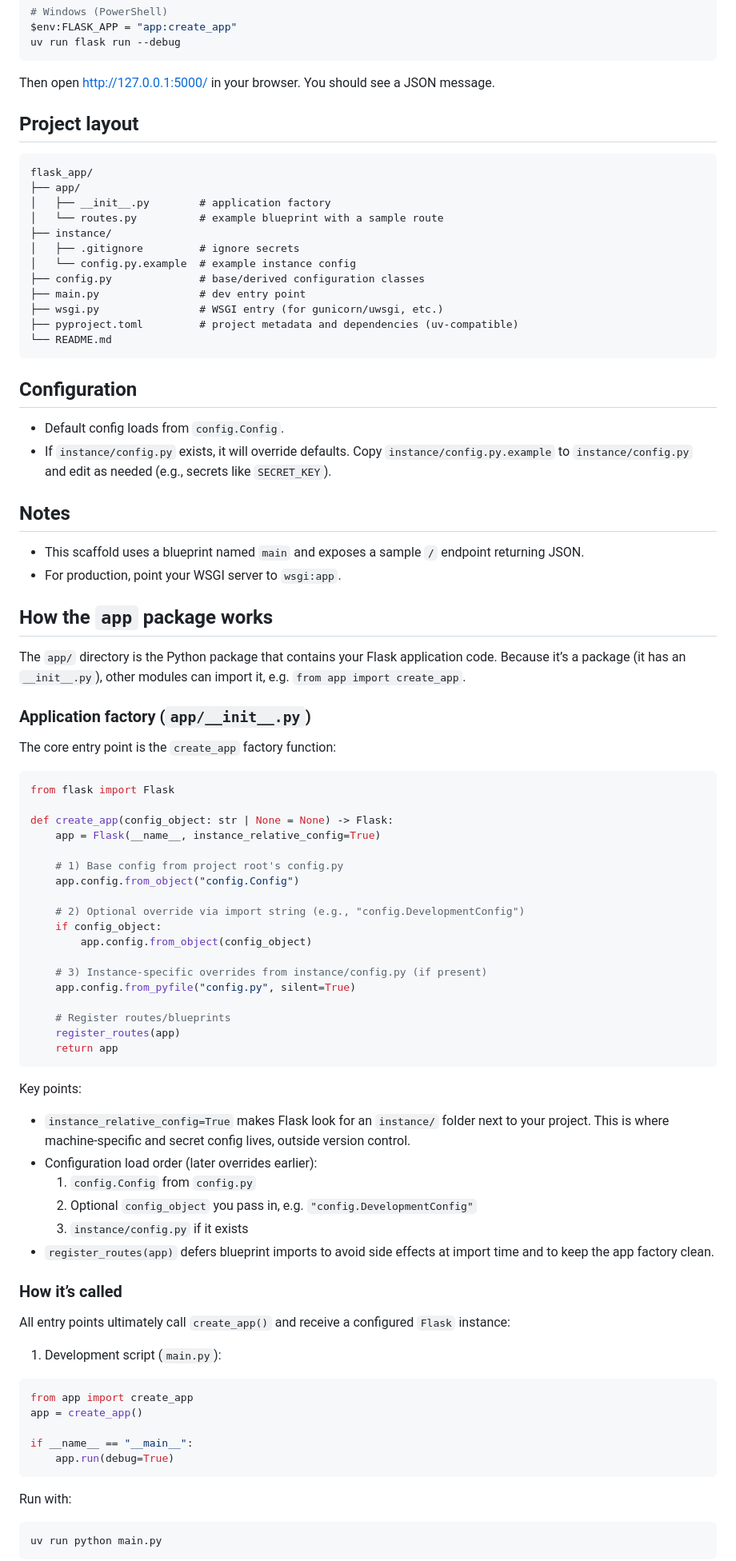
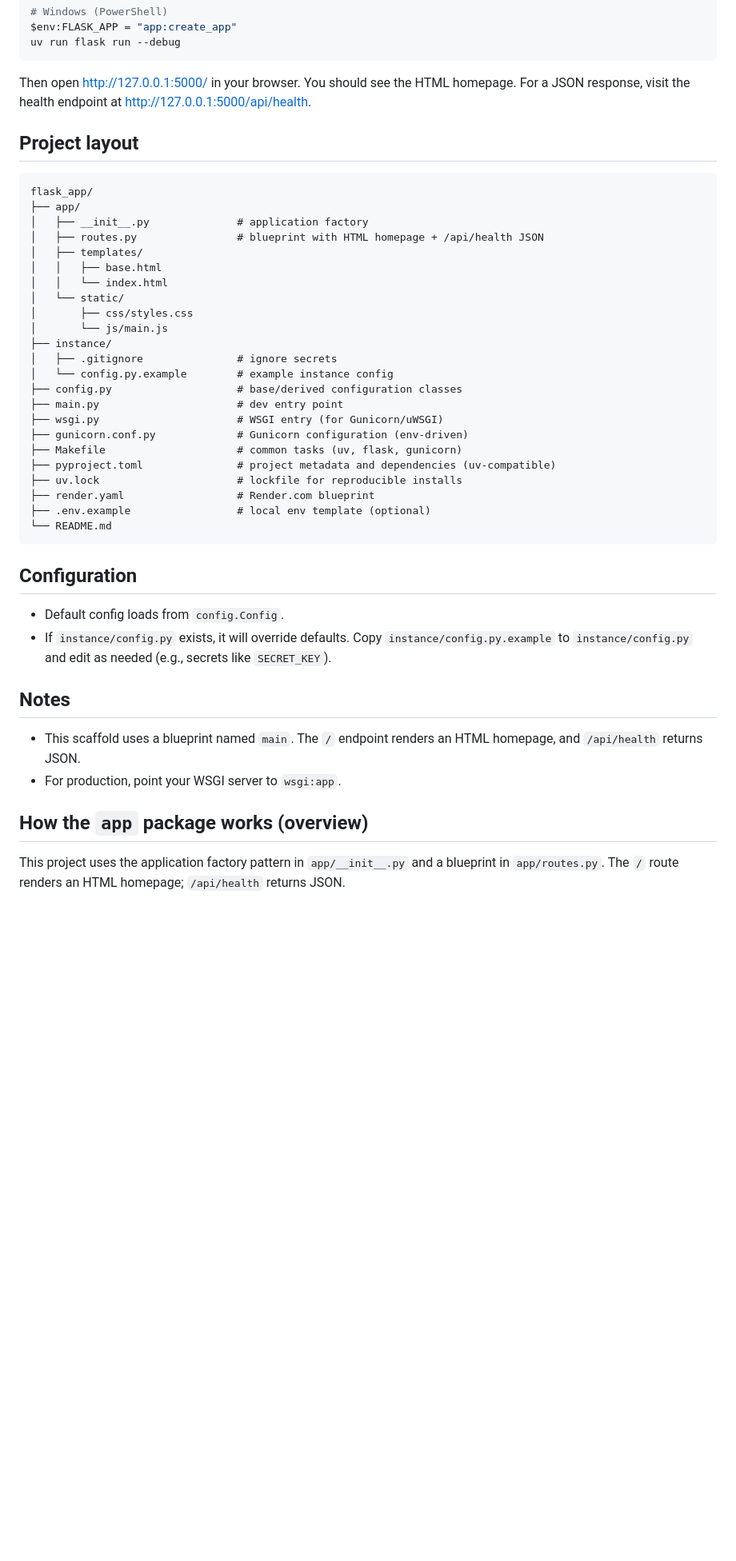
Before and after one commit to stepan-o/flask_app, a Markdown page: README.md, the part around the change printed below. Shown: that part at 80% size. Rendered like a GitHub page; blank space fills up the shorter version.

````diff
--- a/README.md
+++ b/README.md
@@ -51,22 +58,34 @@ $env:FLASK_APP = "app:create_app"
 uv run flask run --debug
 ```
 
-Then open http://127.0.0.1:5000/ in your browser. You should see a JSON message.
+Then open http://127.0.0.1:5000/ in your browser. You should see the HTML homepage.
+For a JSON response, visit the health endpoint at http://127.0.0.1:5000/api/health.
 
 ## Project layout
 
 ```
 flask_app/
 ├── app/
-│   ├── __init__.py        # application factory
-│   └── routes.py          # example blueprint with a sample route
+│   ├── __init__.py              # application factory
+│   ├── routes.py                # blueprint with HTML homepage + /api/health JSON
+│   ├── templates/
+│   │   ├── base.html
+│   │   └── index.html
+│   └── static/
+│       ├── css/styles.css
+│       └── js/main.js
 ├── instance/
-│   ├── .gitignore         # ignore secrets
-│   └── config.py.example  # example instance config
-├── config.py              # base/derived configuration classes
-├── main.py                # dev entry point
-├── wsgi.py                # WSGI entry (for gunicorn/uwsgi, etc.)
-├── pyproject.toml         # project metadata and dependencies (uv-compatible)
+│   ├── .gitignore               # ignore secrets
+│   └── config.py.example        # example instance config
+├── config.py                    # base/derived configuration classes
+├── main.py                      # dev entry point
+├── wsgi.py                      # WSGI entry (for Gunicorn/uWSGI)
+├── gunicorn.conf.py             # Gunicorn configuration (env-driven)
+├── Makefile                     # common tasks (uv, flask, gunicorn)
+├── pyproject.toml               # project metadata and dependencies (uv-compatible)
+├── uv.lock                      # lockfile for reproducible installs
+├── render.yaml                  # Render.com blueprint
+├── .env.example                 # local env template (optional)
 └── README.md
 ```
 
@@ -77,59 +96,11 @@ flask_app/
 
 ## Notes
 
-- This scaffold uses a blueprint named `main` and exposes a sample `/` endpoint returning JSON.
+- This scaffold uses a blueprint named `main`. The `/` endpoint renders an HTML homepage, and `/api/health` returns JSON.
 - For production, point your WSGI server to `wsgi:app`.
 
 
-## How the `app` package works
+## How the `app` package works (overview)
 
-The `app/` directory is the Python package that contains your Flask application code. Because it’s a package (it has an `__init__.py`), other modules can import it, e.g. `from app import create_app`.
+This project uses the application factory pattern in `app/__init__.py` and a blueprint in `app/routes.py`. The `/` route renders an HTML homepage; `/api/health` returns JSON.
 
-### Application factory (`app/__init__.py`)
-The core entry point is the `create_app` factory function:
-
-```python
-from flask import Flask
-
-def create_app(config_object: str | None = None) -> Flask:
-    app = Flask(__name__, instance_relative_config=True)
-
-    # 1) Base config from project root's config.py
-    app.config.from_object("config.Config")
-
-    # 2) Optional override via import string (e.g., "config.DevelopmentConfig")
-    if config_object:
-        app.config.from_object(config_object)
-
-    # 3) Instance-specific overrides from instance/config.py (if present)
-    app.config.from_pyfile("config.py", silent=True)
-
-    # Register routes/blueprints
-    register_routes(app)
-    return app
-```
-
-Key points:
-- `instance_relative_config=True` makes Flask look for an `instance/` folder next to your project. This is where machine-specific and secret config lives, outside version control.
-- Configuration load order (later overrides earlier):
-  1) `config.Config` from `config.py`
-  2) Optional `config_object` you pass in, e.g. `"config.DevelopmentConfig"`
-  3) `instance/config.py` if it exists
-- `register_routes(app)` defers blueprint imports to avoid side effects at import time and to keep the app factory clean.
-
-### How it’s called
-All entry points ultimately call `create_app()` and receive a configured `Flask` instance:
-
-1) Development script (`main.py`):
-```python
-from app import create_app
-app = create_app()
-
-if __name__ == "__main__":
-    app.run(debug=True)
-```
-Run with:
-```bash
-uv run python main.py
-```
-
````
Also changed, not shown: other parts of README.md (+214 -56 lines).
